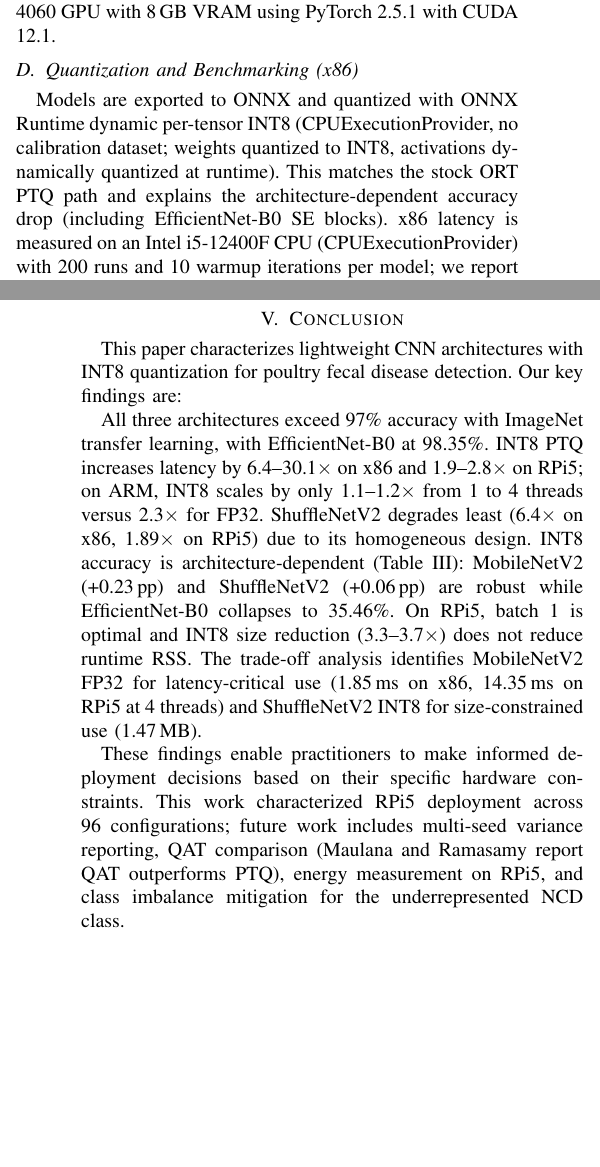
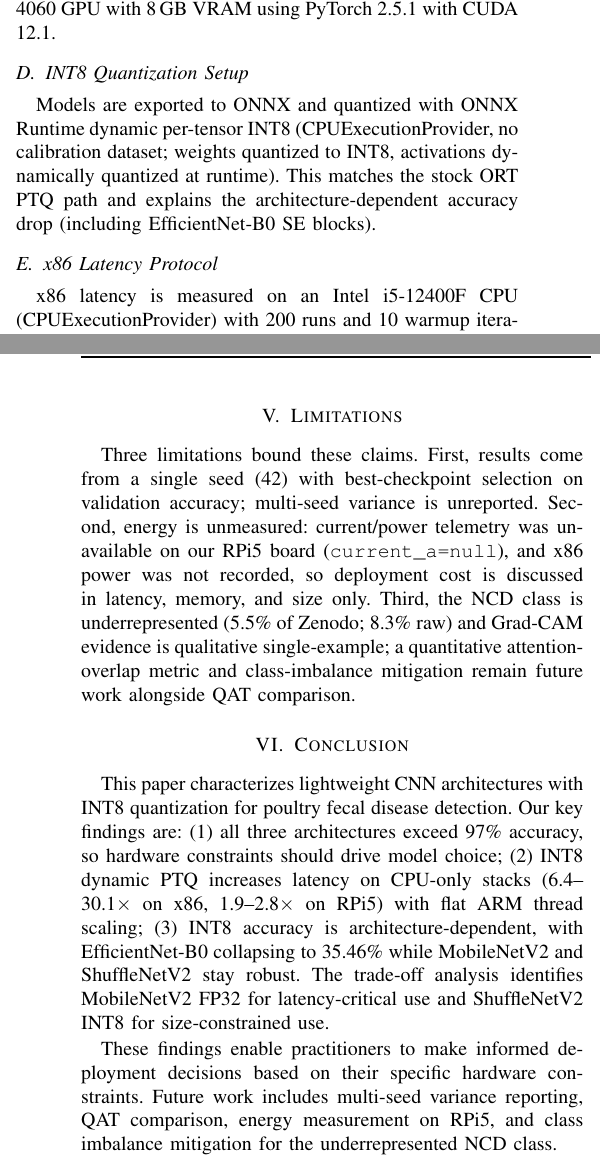
Before and after one commit to jaweed3/paper_poultry_edge, a LaTeX paper (paper/main.tex): two parts of the columns of pages 2 and 5 of 5, joined at a grey line, cut so that both start at the same text, the shorter picture padded with empty space. Compiled offline with pdfLaTeX.

Commit message:
style: Hoang-pattern readability - numbered abstract findings, split x86 subsections, Limitations section, lean conclusion (5pp)

```diff
--- a/paper/main.tex
+++ b/paper/main.tex
@@ -71,8 +71,11 @@ We evaluate three ImageNet~\cite{deng2009}-pretrained lightweight architectures
 \subsection{Training Protocol}
 All models are trained for 50 epochs using Adam optimizer (learning rate $10^{-4}$, weight decay $10^{-4}$) with cosine annealing schedule. Batch size is 32, input resolution $224 \times 224$. Data augmentation includes random horizontal flip, rotation ($\pm 15^\circ$), and color jitter. Training is performed on an NVIDIA RTX 4060 GPU with 8\,GB VRAM using PyTorch 2.5.1 with CUDA 12.1.
 
-\subsection{Quantization and Benchmarking (x86)}
-Models are exported to ONNX and quantized with ONNX Runtime dynamic per-tensor INT8 (CPUExecutionProvider, no calibration dataset; weights quantized to INT8, activations dynamically quantized at runtime). This matches the stock ORT PTQ path and explains the architecture-dependent accuracy drop (including EfficientNet-B0 SE blocks). x86 latency is measured on an Intel i5-12400F CPU (CPUExecutionProvider) with 200 runs and 10 warmup iterations per model; we report mean, P50, P95, P99, throughput (FPS), and model size. Power is not measured on x86.
+\subsection{INT8 Quantization Setup}
+Models are exported to ONNX and quantized with ONNX Runtime dynamic per-tensor INT8 (CPUExecutionProvider, no calibration dataset; weights quantized to INT8, activations dynamically quantized at runtime). This matches the stock ORT PTQ path and explains the architecture-dependent accuracy drop (including EfficientNet-B0 SE blocks).
+
+\subsection{x86 Latency Protocol}
+x86 latency is measured on an Intel i5-12400F CPU (CPUExecutionProvider) with 200 runs and 10 warmup iterations per model; we report mean, P50, P95, P99, throughput (FPS), and model size. Power is not measured on x86.
 
 \subsection{Edge Deployment on Raspberry Pi~5}
 We characterize the same ONNX FP32 and INT8 models on a Raspberry Pi~5 (Broadcom BCM2712, 4$\times$ Cortex-A76 at 2.4\,GHz, 8\,GB LPDDR4X, Debian 13 trixie, kernel 6.18.34+rpt-rpi-2712, aarch64, \texttt{performance} governor, throttled=0x0). ONNX Runtime 1.29.0 is used with only \texttt{CPUExecutionProvider} (no NPU/GPU; \texttt{AzureExecutionProvider} listed but unused). The benchmark (\texttt{benchmark\_rpi5.py}) sweeps 96 configurations: 3 models $\times$ 2 quantizations (FP32/INT8) $\times$ 4 thread counts (1--4 via \texttt{intra\_op\_num\_threads}) $\times$ 4 batch sizes (1,4,8,16), with input 3$\times$224$\times$224. A Level-2 profiling artifact (ORT kernel timing, 10 runs, batch=1, 1 thread) and Q/DQ node counts are available at \texttt{results/profiling/level2\_profiling\_artifact.json} (supplementary). Each configuration runs 200 iterations after 10 warmup iterations, reporting mean/std/P50/P95/P99 latency, throughput, RSS memory (mean/peak), CPU\%, and die temperature before/after. Initial temperature was 44.1$^{\circ}$C; peak during the sweep was 57.9$^{\circ}$C. Current/power telemetry was unavailable (\texttt{current\_a=null}) on this board, so energy is discussed as a limitation. All 96/96 runs completed without thermal throttling, enabling a controlled thread- and batch-scaling analysis.
@@ -247,13 +250,15 @@ Degu~\textit{et al.}~\cite{degu2023} & Machuve & R50 & 98.7 & Mobile \\
 
 Our accuracy (98.35\%) is competitive with prior results on the same dataset family while providing additional analysis in quantization characterization, trade-off analysis, and interpretability that are absent from prior work.
 
+\section{Limitations}
+
+Three limitations bound these claims. First, results come from a single seed (42) with best-checkpoint selection on validation accuracy; multi-seed variance is unreported. Second, energy is unmeasured: current/power telemetry was unavailable on our RPi5 board (\texttt{current\_a=null}), and x86 power was not recorded, so deployment cost is discussed in latency, memory, and size only. Third, the NCD class is underrepresented (5.5\% of Zenodo; 8.3\% raw) and Grad-CAM evidence is qualitative single-example; a quantitative attention-overlap metric and class-imbalance mitigation remain future work alongside QAT comparison.
+
 \section{Conclusion}
 
-This paper characterizes lightweight CNN architectures with INT8 quantization for poultry fecal disease detection. Our key findings are:
+This paper characterizes lightweight CNN architectures with INT8 quantization for poultry fecal disease detection. Our key findings are: (1) all three architectures exceed 97\% accuracy, so hardware constraints should drive model choice; (2) INT8 dynamic PTQ increases latency on CPU-only stacks (6.4--30.1$\times$ on x86, 1.9--2.8$\times$ on RPi5) with flat ARM thread scaling; (3) INT8 accuracy is architecture-dependent, with EfficientNet-B0 collapsing to 35.46\% while MobileNetV2 and ShuffleNetV2 stay robust. The trade-off analysis identifies MobileNetV2 FP32 for latency-critical use and ShuffleNetV2 INT8 for size-constrained use.
 
-All three architectures exceed 97\% accuracy with ImageNet transfer learning, with EfficientNet-B0 at 98.35\%. INT8 PTQ increases latency by 6.4--30.1$\times$ on x86 and 1.9--2.8$\times$ on RPi5; on ARM, INT8 scales by only 1.1--1.2$\times$ from 1 to 4 threads versus 2.3$\times$ for FP32. ShuffleNetV2 degrades least (6.4$\times$ on x86, 1.89$\times$ on RPi5) due to its homogeneous design. INT8 accuracy is architecture-dependent (Table~\ref{tab:quantacc}): MobileNetV2 (+0.23\,pp) and ShuffleNetV2 (+0.06\,pp) are robust while EfficientNet-B0 collapses to 35.46\%. On RPi5, batch 1 is optimal and INT8 size reduction (3.3--3.7$\times$) does not reduce runtime RSS. The trade-off analysis identifies MobileNetV2 FP32 for latency-critical use (1.85\,ms on x86, 14.35\,ms on RPi5 at 4 threads) and ShuffleNetV2 INT8 for size-constrained use (1.47\,MB).
-
-These findings enable practitioners to make informed deployment decisions based on their specific hardware constraints. This work characterized RPi5 deployment across 96 configurations; future work includes multi-seed variance reporting, QAT comparison (Maulana and Ramasamy report QAT outperforms PTQ), energy measurement on RPi5, and class imbalance mitigation for the underrepresented NCD class.
+These findings enable practitioners to make informed deployment decisions based on their specific hardware constraints. Future work includes multi-seed variance reporting, QAT comparison, energy measurement on RPi5, and class imbalance mitigation for the underrepresented NCD class.
 
 \begin{thebibliography}{99}
 
```
Also changed, not shown: paper/main.pdf, paper/main.tex (2 more changed lines).
